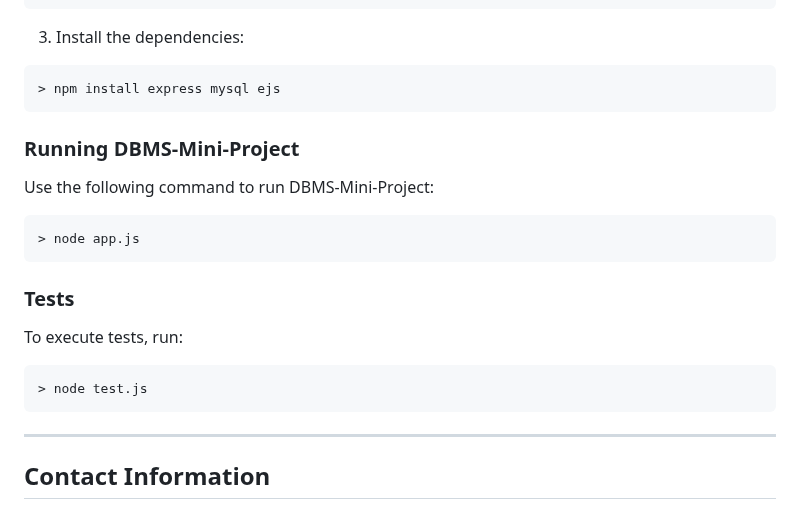
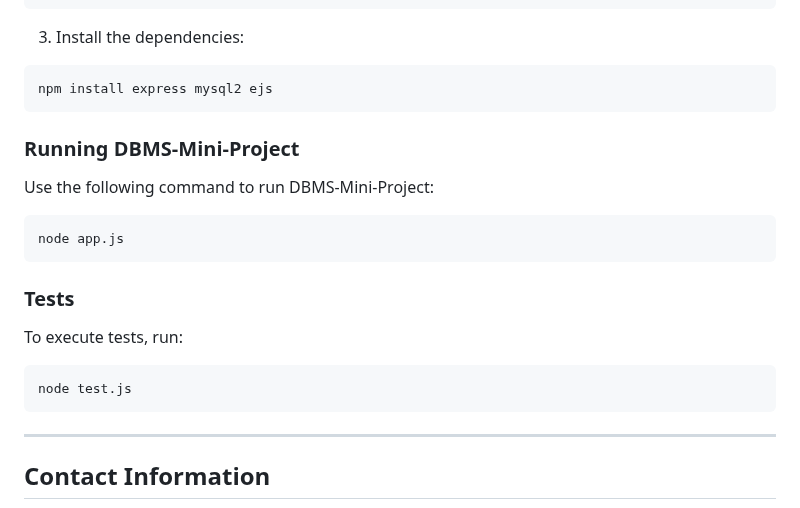
Before and after one commit to bharathsindhe03/Book-Bazaar, a Markdown page: README.md, the part around the change. GitHub-like rendering.

````diff
--- a/README.md
+++ b/README.md
@@ -114,7 +114,7 @@ cd DBMS-Mini-Project
 3. Install the dependencies:
 
 ```sh
-> npm install express mysql ejs
+npm install express mysql2 ejs
 ```
 
 ###  Running DBMS-Mini-Project
@@ -122,7 +122,7 @@ cd DBMS-Mini-Project
 Use the following command to run DBMS-Mini-Project:
 
 ```sh
-> node app.js
+node app.js
 ```
 
 ###  Tests
@@ -130,7 +130,7 @@ Use the following command to run DBMS-Mini-Project:
 To execute tests, run:
 
 ```sh
-> node test.js
+node test.js
 ```
 
 ---
````
